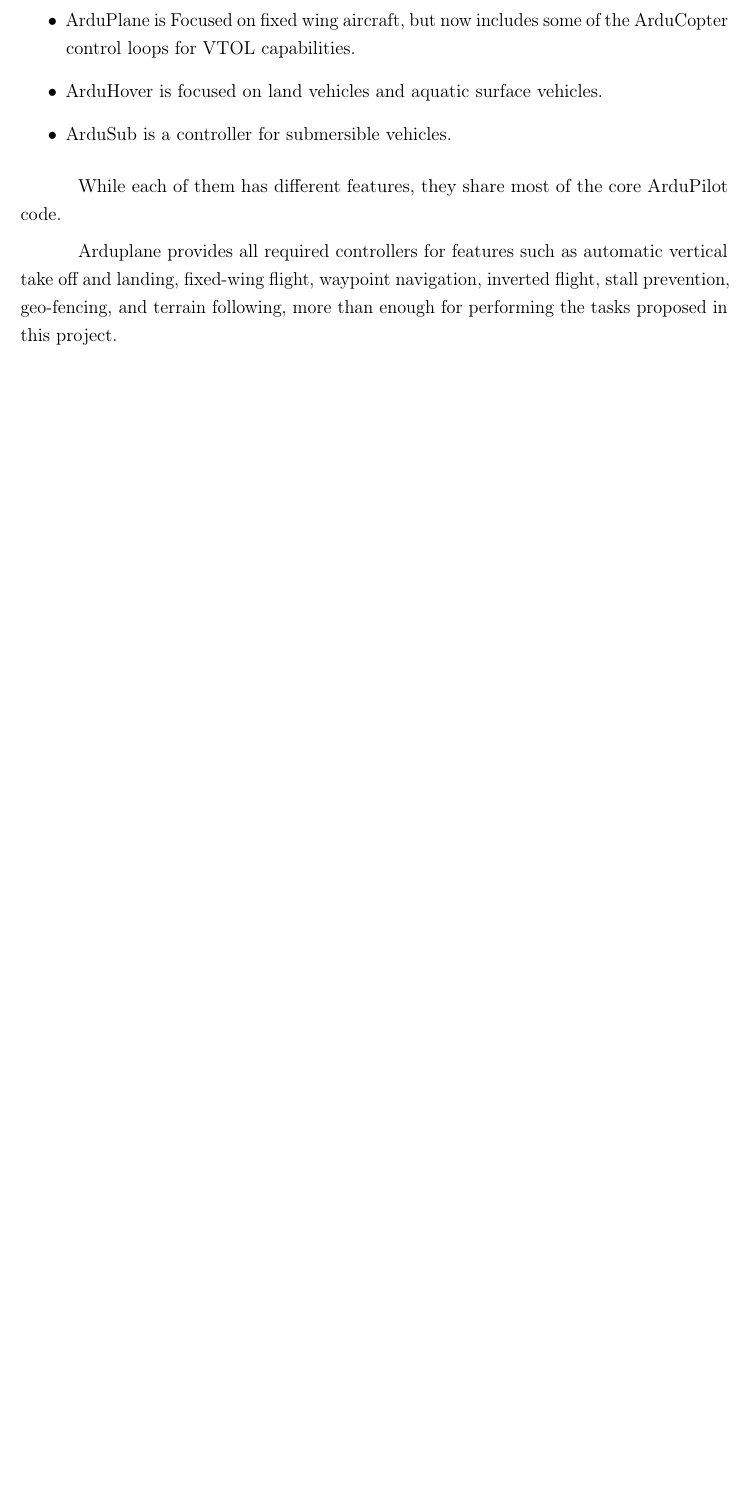
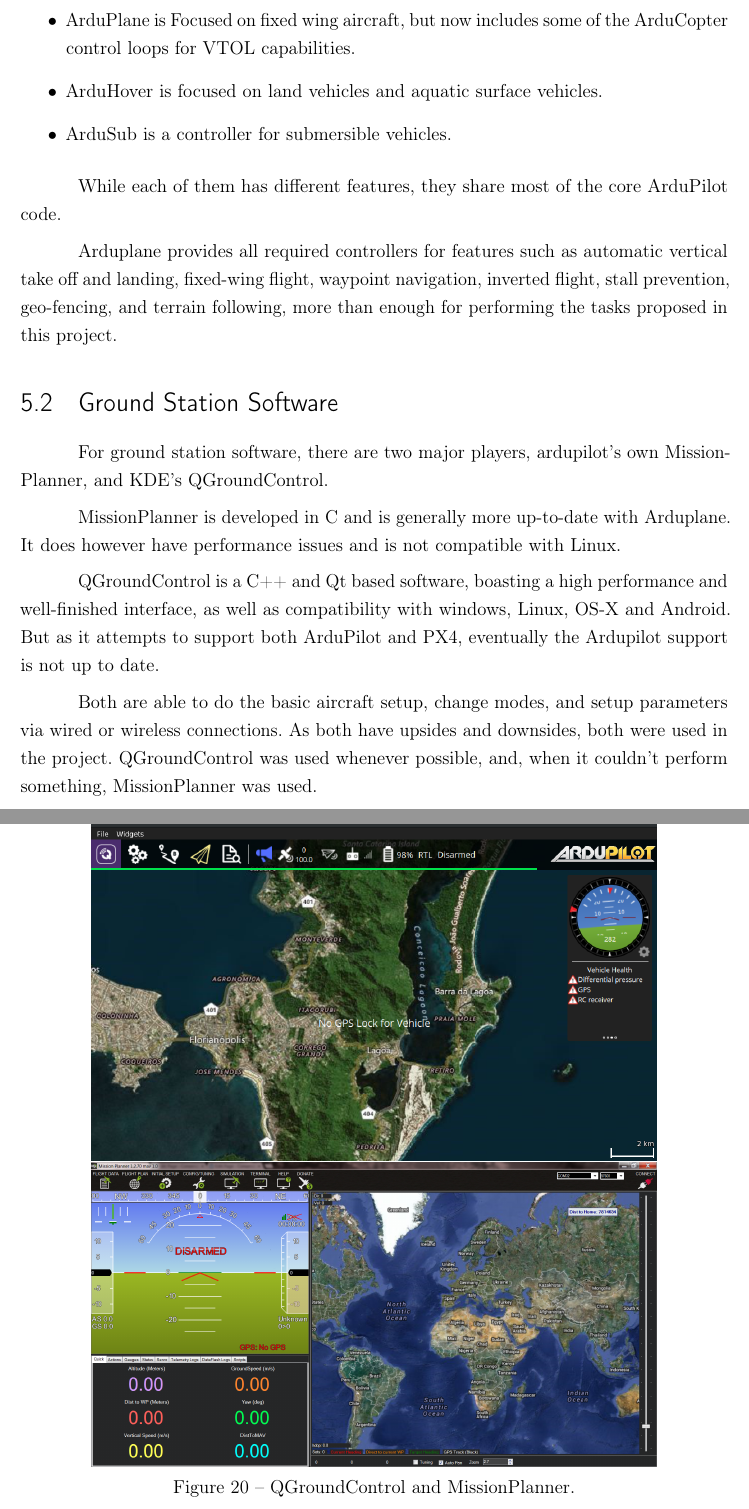
Before and after one commit to Williangalvani/pfc, a LaTeX thesis (pfc.tex, which reads software.tex): part of page 32 of 49 before the commit and two parts of pages 32 and 33 of 50 after it, the two joined at a grey line, cut so that both start at the same text, the shorter picture padded with empty space. Compiled offline with pdfLaTeX.

Commit message:
write about missionplanner and qgc

```diff
--- a/software.tex
+++ b/software.tex
@@ -64,3 +64,35 @@
 While each of them has different features, they share most of the core ArduPilot code.
 
 Arduplane provides all required controllers for features such as automatic vertical take off and landing, fixed-wing flight, waypoint navigation, inverted flight, stall prevention, geo-fencing, and terrain following, more than enough for performing the tasks proposed in this project.
+
+
+\section{Ground Station Software}
+
+For ground station software, there are two major players, ardupilot's own MissionPlanner, and KDE's QGroundControl.
+
+MissionPlanner is developed in C# and is generally more up-to-date with Arduplane.
+%
+It does however have performance issues and is not compatible with Linux.
+%
+
+QGroundControl is a C++ and Qt based software, boasting a high performance and well-finished interface, as well as compatibility with windows, Linux, OS-X and Android. But as it attempts to support both ArduPilot and PX4, eventually the Ardupilot support is not up to date.
+%
+
+Both are able to do the basic aircraft setup, change modes, and setup parameters via wired or wireless connections. As both have upsides and downsides, both were used in the project. QGroundControl was used whenever possible, and, when it couldn't perform something, MissionPlanner was used.
+
+
+\begin{figure}[h]
+  \centering
+  \begin{subfigure}{.8\textwidth}
+    \centering
+    \includegraphics[width=\linewidth]{figs/qgc.png}
+  \end{subfigure}%
+
+  \begin{subfigure}{.8\textwidth}
+    \centering
+    \includegraphics[width=\linewidth]{figs/missionplanner.png}
+
+  \end{subfigure}
+  \caption{QGroundControl and MissionPlanner.}
+  \label{fig:motorcurves}
+\end{figure}
```
Also changed, not shown: figs/missionplanner.png (added), figs/qgc.png (added).
